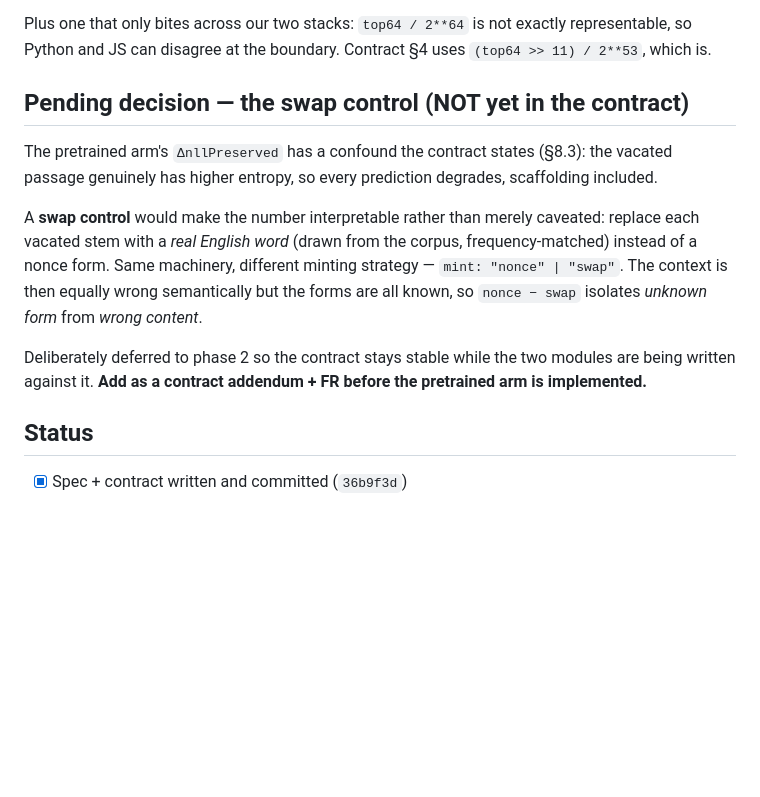
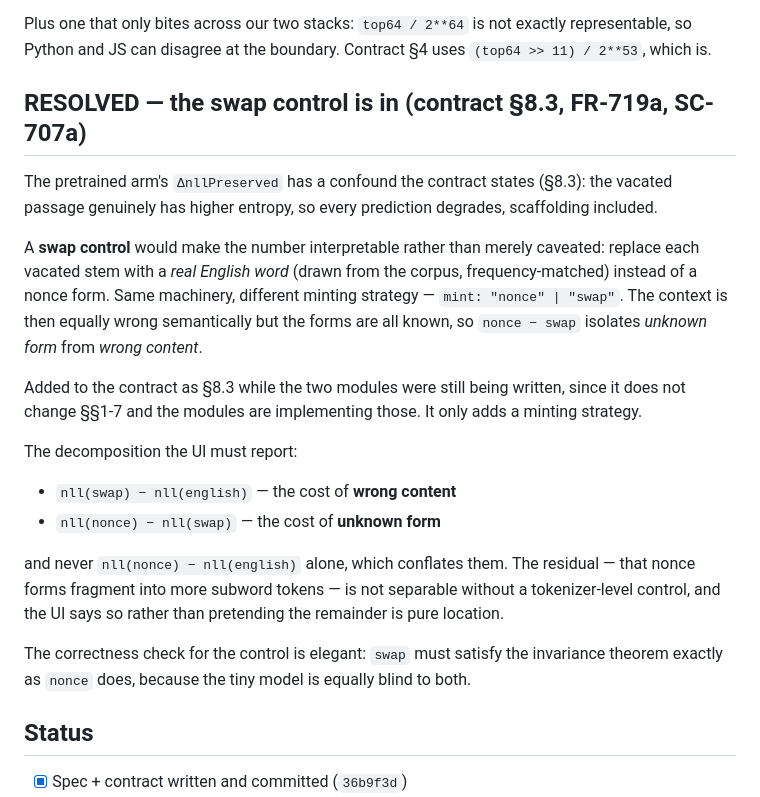
Before and after one commit to ContextLab/llm-geometry, a Markdown page: notes/2026-08-04-feature-007-vacancy-transform.md, the part around the change. Rendered like a GitHub page; blank space fills up the shorter version.

```diff
--- a/notes/2026-08-04-feature-007-vacancy-transform.md
+++ b/notes/2026-08-04-feature-007-vacancy-transform.md
@@ -62,7 +62,7 @@ Contract §9 lists them all. Four are corrections to bugs that break properties
 Plus one that only bites across our two stacks: `top64 / 2**64` is not exactly representable, so
 Python and JS can disagree at the boundary. Contract §4 uses `(top64 >> 11) / 2**53`, which is.
 
-## Pending decision — the swap control (NOT yet in the contract)
+## RESOLVED — the swap control is in (contract §8.3, FR-719a, SC-707a)
 
 The pretrained arm's `ΔnllPreserved` has a confound the contract states (§8.3): the vacated
 passage genuinely has higher entropy, so every prediction degrades, scaffolding included.
@@ -73,8 +73,19 @@ nonce form. Same machinery, different minting strategy — `mint: "nonce" | "swa
 is then equally wrong semantically but the forms are all known, so
 `nonce − swap` isolates *unknown form* from *wrong content*.
 
-Deliberately deferred to phase 2 so the contract stays stable while the two modules are being
-written against it. **Add as a contract addendum + FR before the pretrained arm is implemented.**
+Added to the contract as §8.3 while the two modules were still being written, since it does not
+change §§1-7 and the modules are implementing those. It only adds a minting strategy.
+
+The decomposition the UI must report:
+- `nll(swap) − nll(english)` — the cost of **wrong content**
+- `nll(nonce) − nll(swap)` — the cost of **unknown form**
+
+and never `nll(nonce) − nll(english)` alone, which conflates them. The residual — that nonce
+forms fragment into more subword tokens — is not separable without a tokenizer-level control,
+and the UI says so rather than pretending the remainder is pure location.
+
+The correctness check for the control is elegant: `swap` must satisfy the invariance theorem
+exactly as `nonce` does, because the tiny model is equally blind to both.
 
 ## Status
 
```
Also changed, not shown: specs/007-vacancy-transform-field/architecture.md (+40 -1 lines), specs/007-vacancy-transform-field/spec.md (+10 -1 lines).
